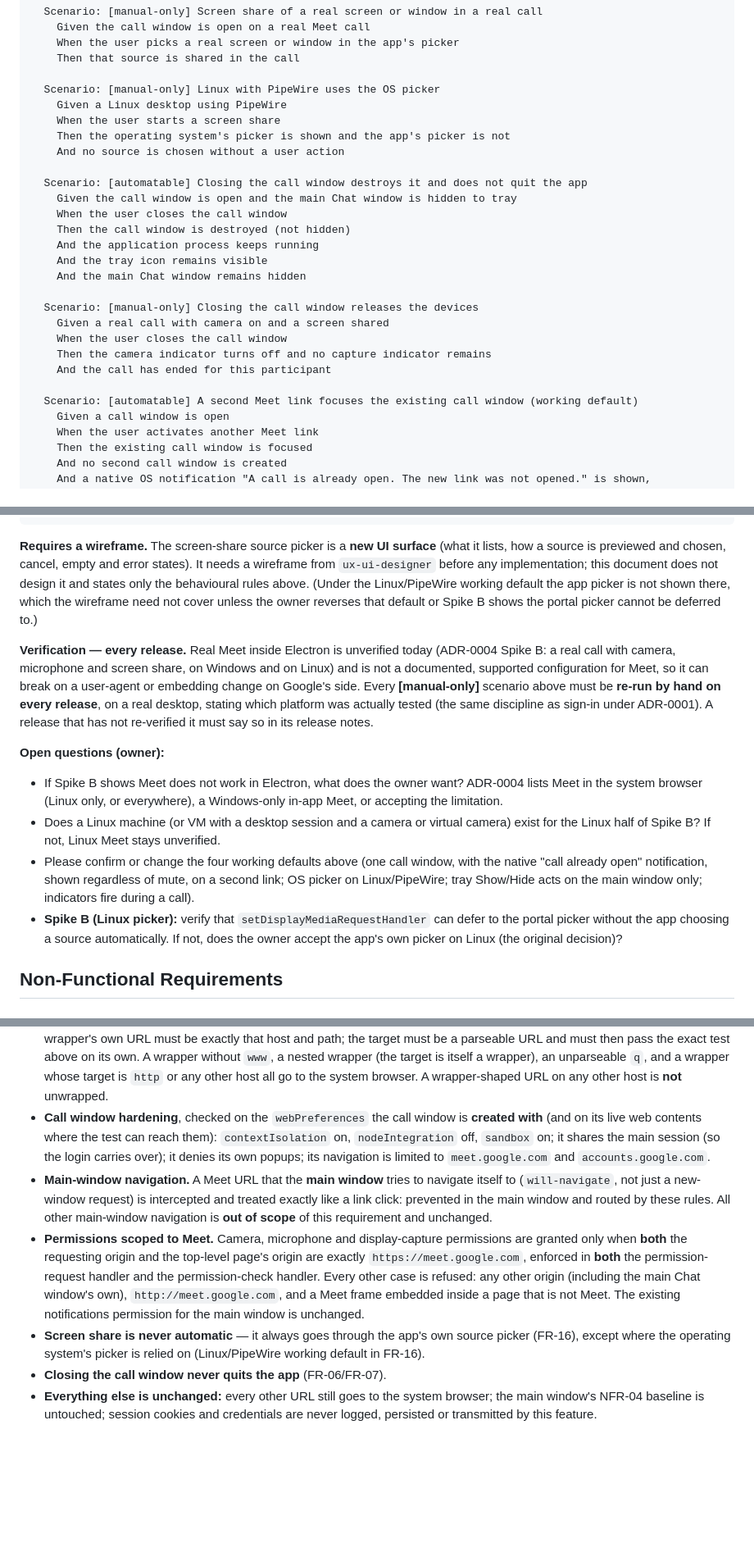
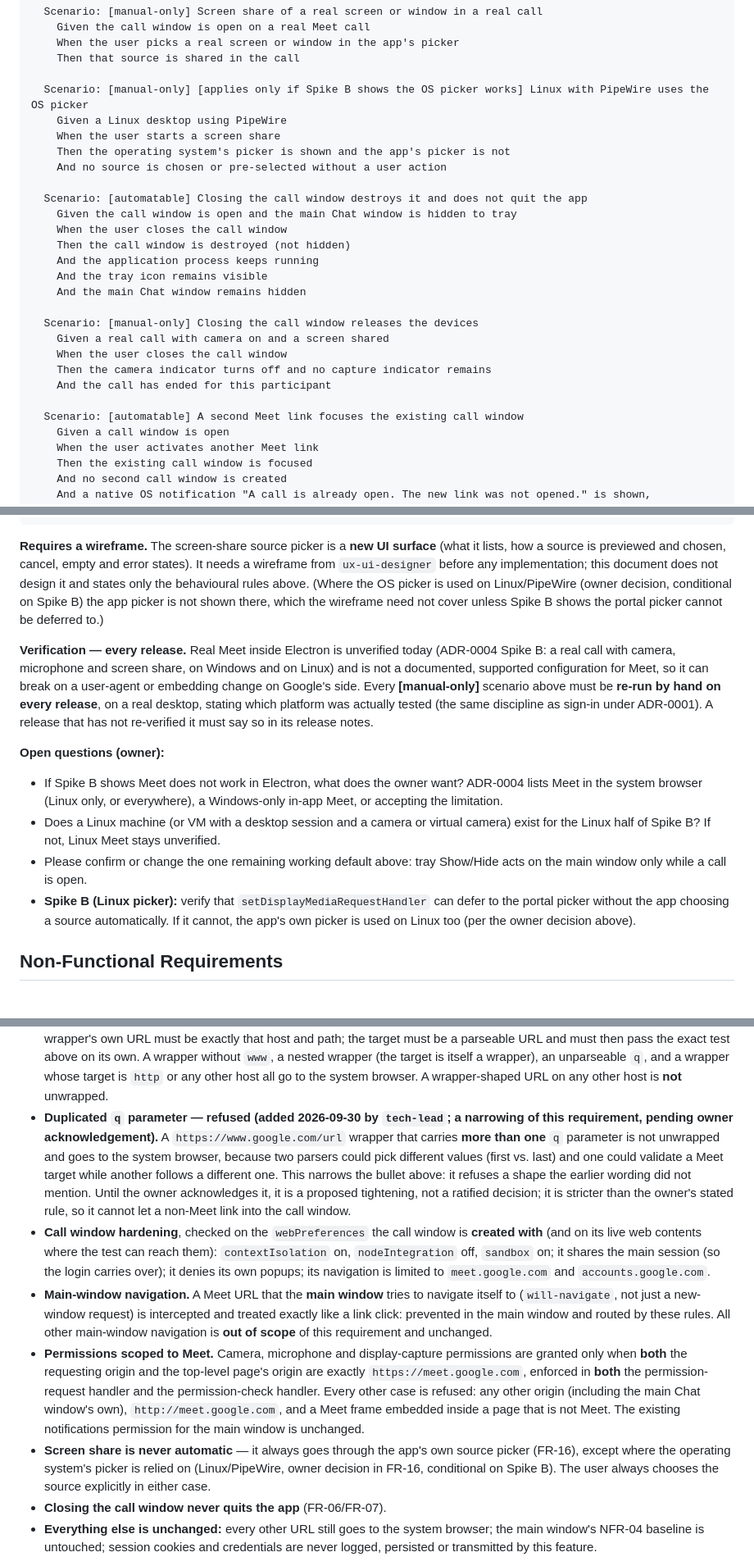
Before and after one commit to Retro-kharkov1/chatdock, a Markdown page: docs/business/requirements.md, 3 parts joined by grey strips. Shown at 82% size. GitHub-like rendering; blank space fills up the shorter version.

```diff
--- a/docs/business/requirements.md
+++ b/docs/business/requirements.md
@@ -1076,11 +1082,11 @@ Feature: Google Meet calls in an app-owned call window
     When the user picks a real screen or window in the app's picker
     Then that source is shared in the call
 
-  Scenario: [manual-only] Linux with PipeWire uses the OS picker
+  Scenario: [manual-only] [applies only if Spike B shows the OS picker works] Linux with PipeWire uses the OS picker
     Given a Linux desktop using PipeWire
     When the user starts a screen share
     Then the operating system's picker is shown and the app's picker is not
-    And no source is chosen without a user action
+    And no source is chosen or pre-selected without a user action
 
   Scenario: [automatable] Closing the call window destroys it and does not quit the app
     Given the call window is open and the main Chat window is hidden to tray
@@ -1096,7 +1102,7 @@ Feature: Google Meet calls in an app-owned call window
     Then the camera indicator turns off and no capture indicator remains
     And the call has ended for this participant
 
-  Scenario: [automatable] A second Meet link focuses the existing call window (working default)
+  Scenario: [automatable] A second Meet link focuses the existing call window
     Given a call window is open
     When the user activates another Meet link
     Then the existing call window is focused
@@ -1126,9 +1132,9 @@ Feature: Google Meet calls in an app-owned call window
 **Requires a wireframe.** The screen-share source picker is a **new UI surface** (what it lists, how a
 source is previewed and chosen, cancel, empty and error states). It needs a wireframe from
 `ux-ui-designer` before any implementation; this document does not design it and states only the
-behavioural rules above. (Under the Linux/PipeWire working default the app picker is not shown there,
-which the wireframe need not cover unless the owner reverses that default or Spike B shows the
-portal picker cannot be deferred to.)
+behavioural rules above. (Where the OS picker is used on Linux/PipeWire (owner decision, conditional on Spike B) the app
+picker is not shown there, which the wireframe need not cover unless Spike B shows the portal
+picker cannot be deferred to.)
 
 **Verification — every release.** Real Meet inside Electron is unverified today (ADR-0004 Spike B:
 a real call with camera, microphone and screen share, on Windows and on Linux) and is not a
@@ -1142,12 +1148,11 @@ ADR-0001). A release that has not re-verified it must say so in its release note
   system browser (Linux only, or everywhere), a Windows-only in-app Meet, or accepting the limitation.
 - Does a Linux machine (or VM with a desktop session and a camera or virtual camera) exist for the
   Linux half of Spike B? If not, Linux Meet stays unverified.
-- Please confirm or change the four working defaults above (one call window, with the native
-  "call already open" notification, shown regardless of mute, on a second link; OS picker on Linux/PipeWire; tray Show/Hide acts on the main window only; indicators
-  fire during a call).
+- Please confirm or change the one remaining working default above: tray Show/Hide acts on the main
+  window only while a call is open.
 - **Spike B (Linux picker):** verify that `setDisplayMediaRequestHandler` can defer to the portal
-  picker without the app choosing a source automatically. If not, does the owner accept the app's own
-  picker on Linux (the original decision)?
+  picker without the app choosing a source automatically. If it cannot, the app's own picker is used
+  on Linux too (per the owner decision above).
 
 ## Non-Functional Requirements
 
@@ -1280,6 +1285,13 @@ module) that is the sole reference to the running interval:
   (the target is itself a wrapper), an unparseable `q`, and a wrapper whose target is `http` or any
   other host all go to the system browser. A wrapper-shaped URL on any other host is **not**
   unwrapped.
+- **Duplicated `q` parameter — refused (added 2026-09-30 by `tech-lead`; a narrowing of this
+  requirement, pending owner acknowledgement).** A `https://www.google.com/url` wrapper that carries
+  **more than one** `q` parameter is not unwrapped and goes to the system browser, because two parsers
+  could pick different values (first vs. last) and one could validate a Meet target while another
+  follows a different one. This narrows the bullet above: it refuses a shape the earlier wording did
+  not mention. Until the owner acknowledges it, it is a proposed tightening, not a ratified decision;
+  it is stricter than the owner's stated rule, so it cannot let a non-Meet link into the call window.
 - **Call window hardening**, checked on the `webPreferences` the call window is **created with** (and
   on its live web contents where the test can reach them): `contextIsolation` on, `nodeIntegration`
   off, `sandbox` on; it shares the main session (so the login carries over); it denies its own popups;
@@ -1295,7 +1307,8 @@ module) that is the sole reference to the running interval:
   window's own), `http://meet.google.com`, and a Meet frame embedded inside a page that is not Meet.
   The existing notifications permission for the main window is unchanged.
 - **Screen share is never automatic** — it always goes through the app's own source picker (FR-16),
-  except where the operating system's picker is relied on (Linux/PipeWire working default in FR-16).
+  except where the operating system's picker is relied on (Linux/PipeWire, owner decision in FR-16,
+  conditional on Spike B). The user always chooses the source explicitly in either case.
 - **Closing the call window never quits the app** (FR-06/FR-07).
 - **Everything else is unchanged:** every other URL still goes to the system browser; the main window's
   NFR-04 baseline is untouched; session cookies and credentials are never logged, persisted or
```
Also changed, not shown: other parts of docs/business/requirements.md (+46 -29 lines).
